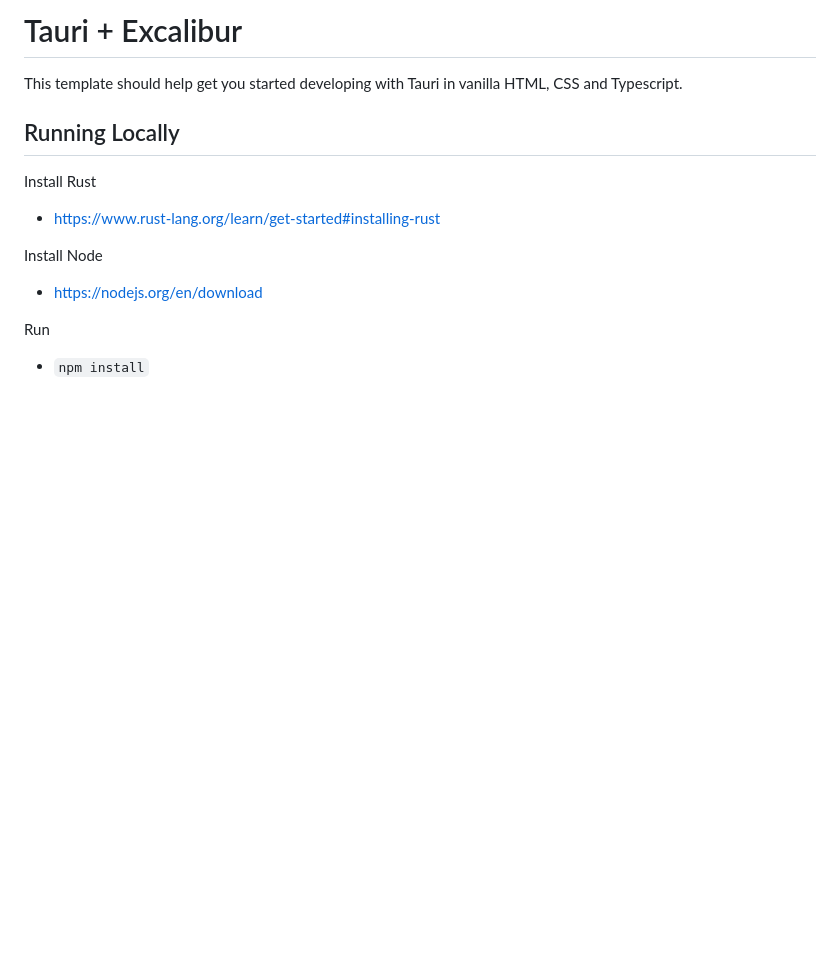
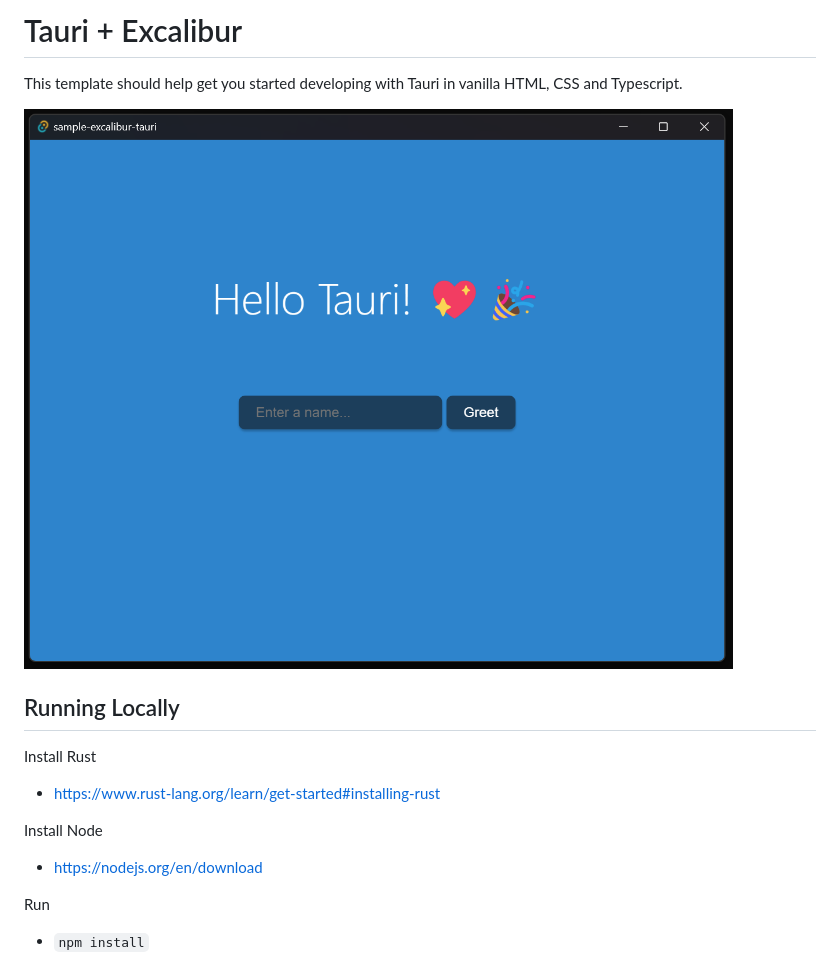
Before and after one commit to excaliburjs/template-tauri, a Markdown page: readme.md, the part around the change. Rendered like a GitHub page; pictures changed too: tauri.png (added); blank space fills up the shorter version.

```diff
--- a/readme.md
+++ b/readme.md
@@ -1,6 +1,8 @@
 # Tauri + Excalibur
 
 This template should help get you started developing with Tauri in vanilla HTML, CSS and Typescript.
+
+![tauri example](./tauri.png)
 
 ## Running Locally
 
```
